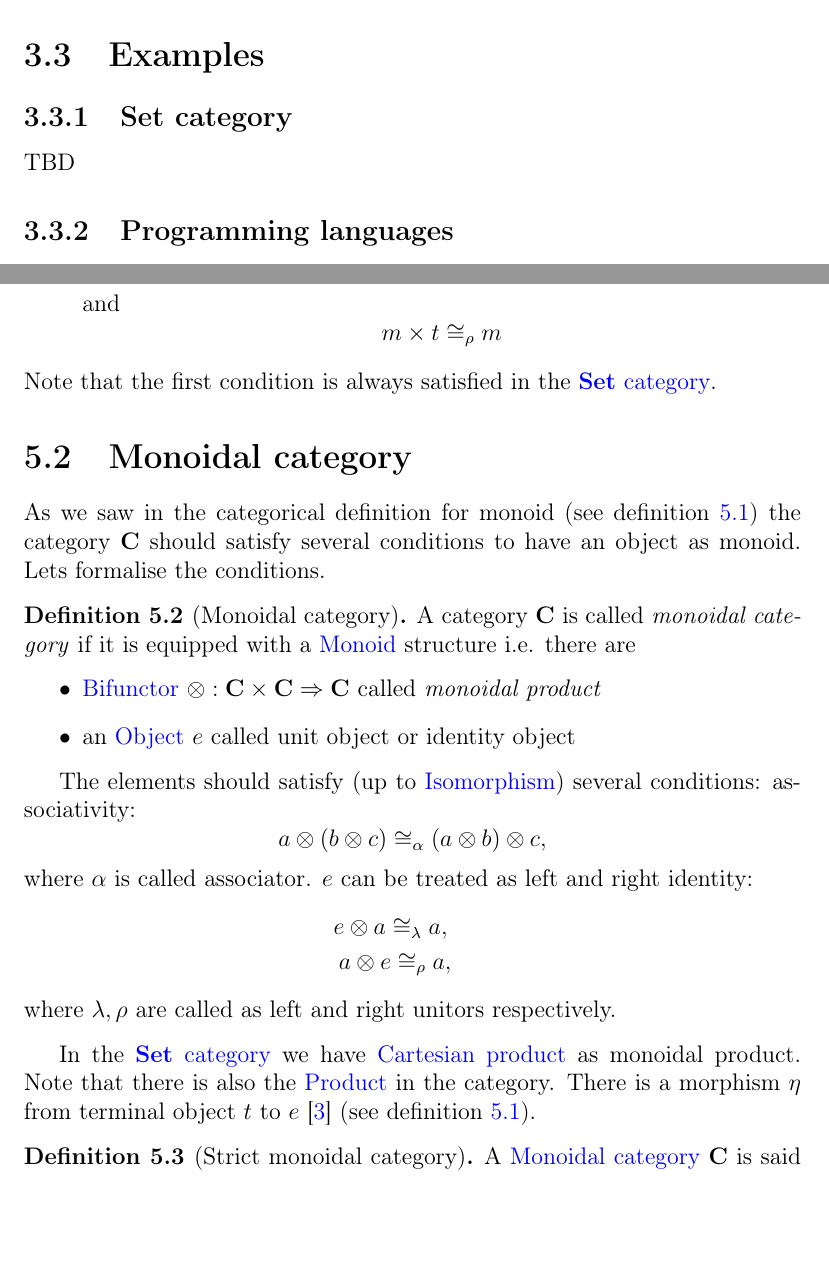
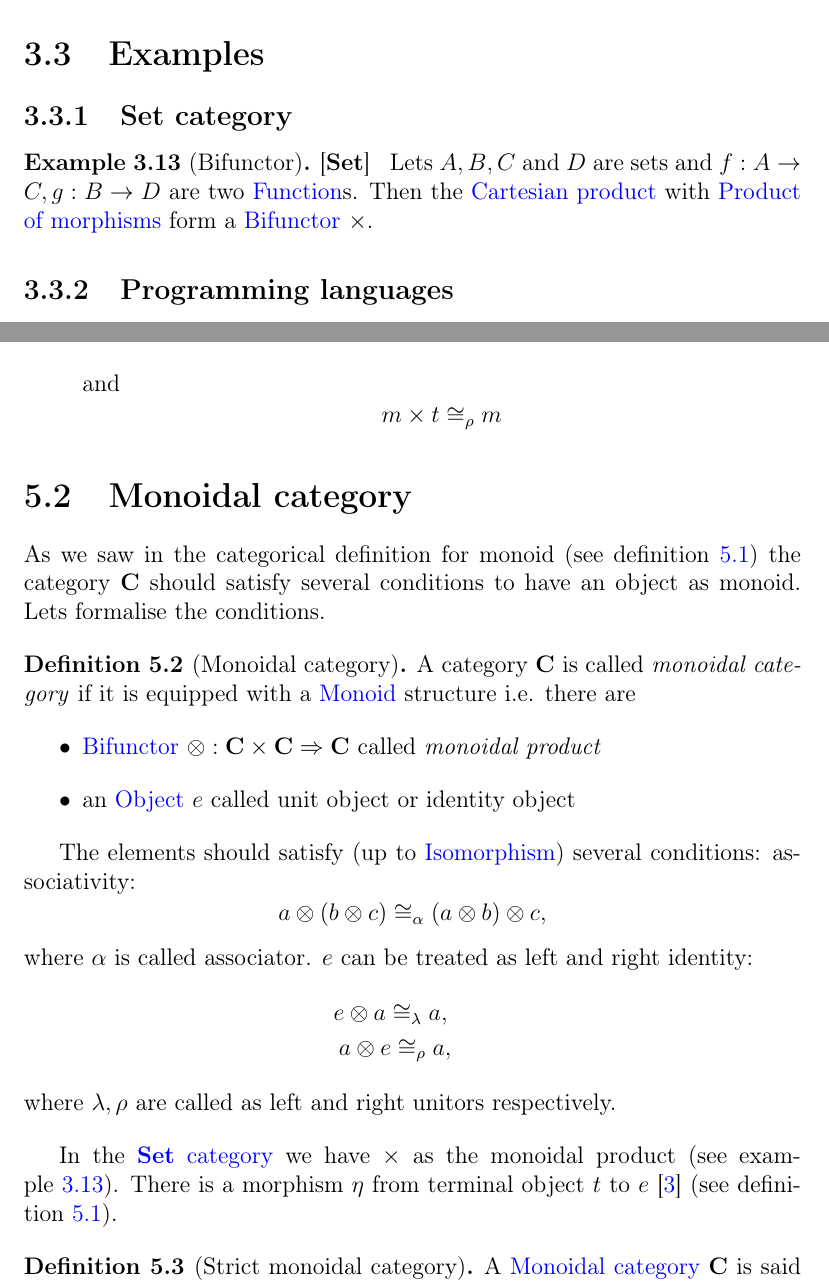
Before and after one commit to ivanmurashko/articles, a LaTeX book (cattheory/cattheory.tex, which reads cattheory/functors.tex, cattheory/monads.tex): two parts of pages 39 and 53 of 66 before the commit and two parts of pages 39 and 55 of 68 after it, joined at a grey line, cut so that both start at the same text, the shorter picture padded with empty space. Compiled offline with pdfLaTeX; a missing bibliography style is replaced by a similar one.

Commit message:
cattheory: monads

```diff
--- a/cattheory/functors.tex
+++ b/cattheory/functors.tex
@@ -179,7 +179,14 @@ TBD
 \section{Examples}
 
 \subsection{\textbf{Set} category}
-TBD
+
+\begin{example}[Bifunctor][\textbf{Set}]
+\label{ex:product_bifunctor}
+Lets $A,B,C$ and $D$ are sets and $f: A \to C, g: B \to D$ are two
+\mynameref{def:function}s. Then the \mynameref{def:cartesian_product}
+with \mynameref{def:product_of_morphisms} form a
+\mynameref{def:bifunctor} $\times$.
+\end{example}
 
 \subsection{Programming languages}
 
--- a/cattheory/monads.tex
+++ b/cattheory/monads.tex
@@ -280,8 +284,6 @@ and
 m \times t \cong_\rho m
 \]
 \end{enumerate}
-Note that the first condition is always satisfied in the
-\mynameref{def:setcategory}.
 \end{definition}
 
 \section{Monoidal category}
@@ -317,9 +319,8 @@ a \otimes e \cong_\rho a,
 where $\lambda, \rho$ are called as left and right unitors respectively. \index{Left unitor!definition} \index{Right unitor!definition}
 \end{definition}
 
-In the \mynameref{def:setcategory} we have
-\mynameref{def:cartesian_product} as monoidal product. Note that there
-is also the \mynameref{def:product} in the category. There is a
+In the \mynameref{def:setcategory} we have $\times$ as the monoidal
+product (see \cref{ex:product_bifunctor}). There is a
 morphism $\eta$ from terminal object $t$ to $e$
 \cite{bib:stackexchange:terminalinmonoid} (see \cref{def:monoid_category}).
 
```
Also changed, not shown: cattheory/cattheory.pdf, cattheory/monads.tex (23 more changed lines).
